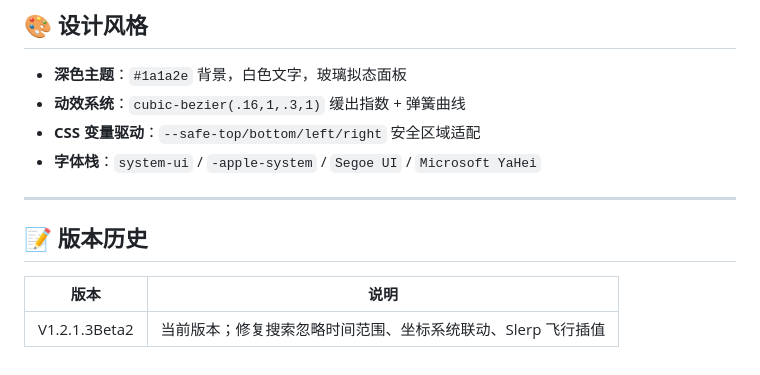
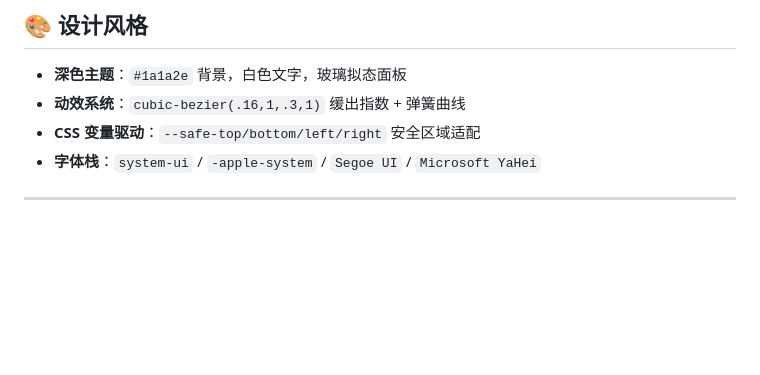
Before and after one commit to Jing494/airplane, a Markdown page: README.md, the part around the change. Drawn GitHub-style; blank space fills up the shorter version.

Commit message:
更新 README.md

```diff
--- a/README.md
+++ b/README.md
@@ -222,9 +222,3 @@ airplane/
 - **字体栈**：`system-ui` / `-apple-system` / `Segoe UI` / `Microsoft YaHei`
 
 ---
-
-## 📝 版本历史
-
-| 版本 | 说明 |
-|------|------|
-| V1.2.1.3Beta2 | 当前版本；修复搜索忽略时间范围、坐标系统联动、Slerp 飞行插值 |
```
